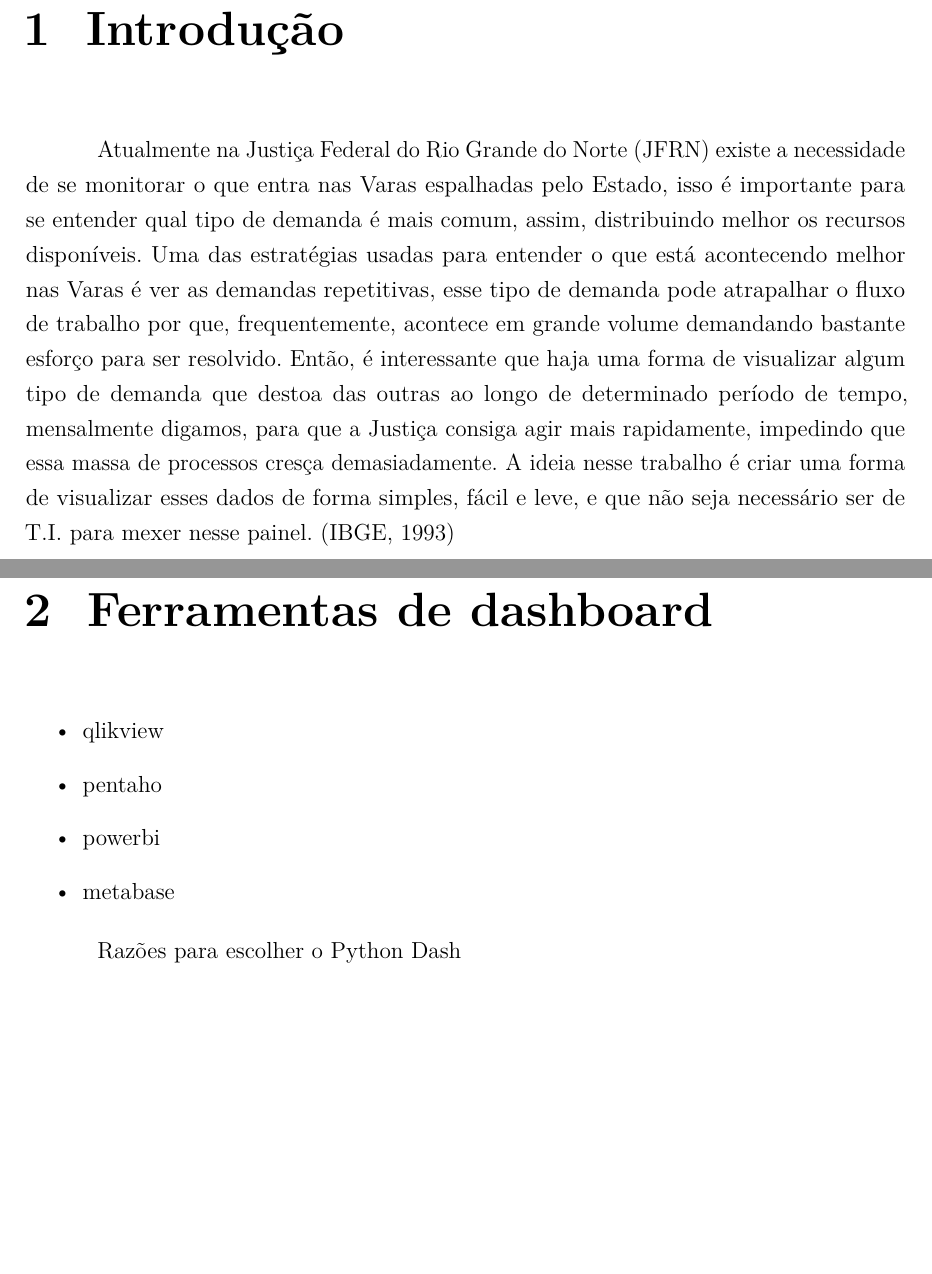
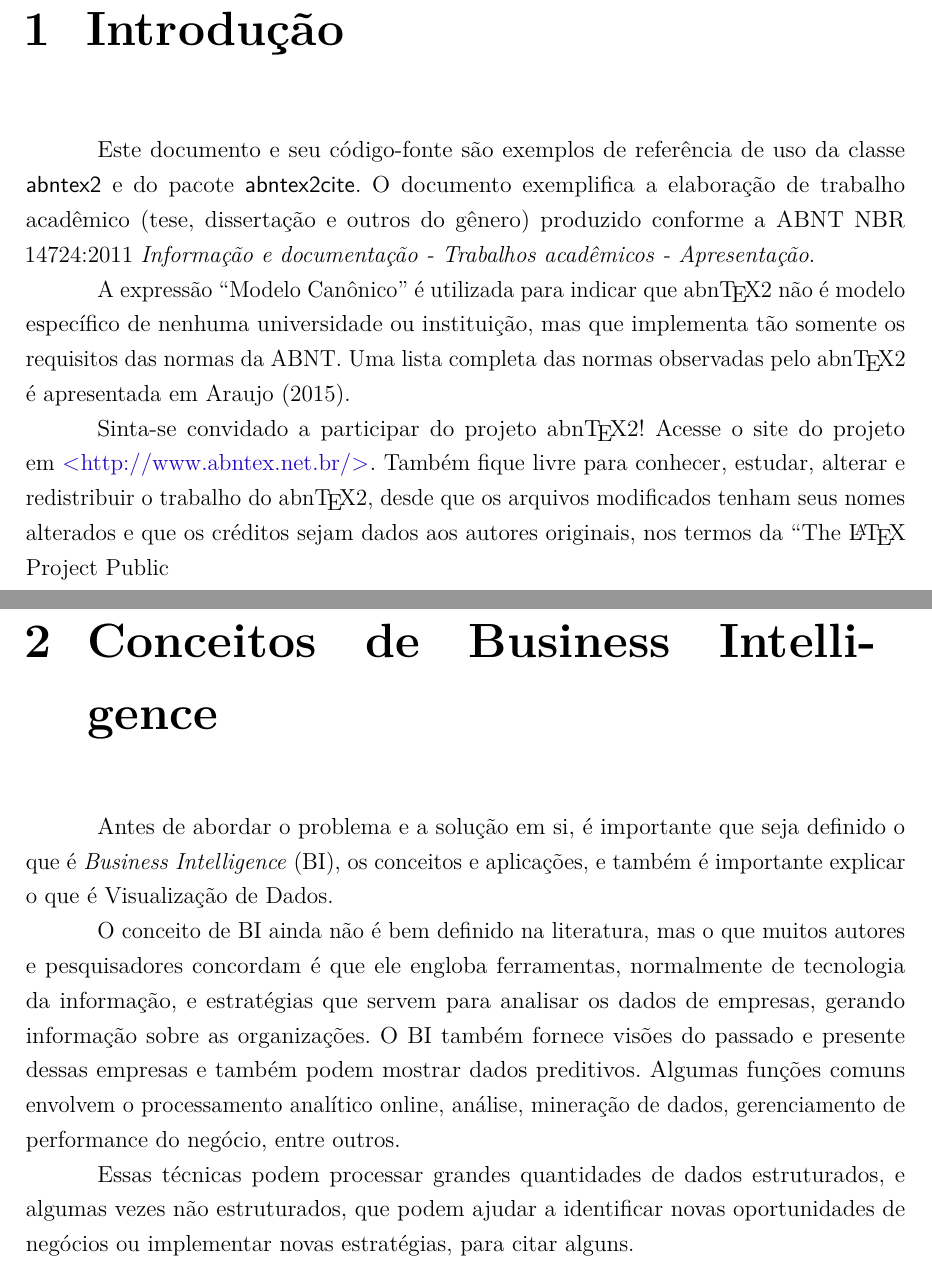
Before and after one commit to Kallil12/Documento_res_TI, a LaTeX thesis (main.tex, which reads capitulos/cap02.tex, chapters/chap_1.tex, chapters/chap_2.tex): two parts of pages 15 and 16 of 19 before the commit and two parts of pages 16 and 17 of 22 after it, joined at a grey line, cut so that both start at the same text, the shorter picture padded with empty space. The pictures show the PDF file main.pdf that the author committed with the source.

Commit message:
Atualizando o template

```diff
--- a/capitulos/cap02.tex
+++ /dev/null
@@ -1,12 +0,0 @@
-\chapter{Ferramentas de dashboard}
-\begin{itemize}
-	\item qlikview
-
-	\item pentaho
-
-	\item powerbi
-
-	\item metabase
-\end{itemize}
-
-Razões para escolher o Python Dash
--- /dev/null
+++ b/chapters/chap_1.tex
@@ -0,0 +1,9 @@
+\chapter{Conceitos de Business Intelligence}\label{cap_trabalho_academico}
+
+% https://www.researchgate.net/publication/273861123_Why_Business_Intelligence_Significance_of_Business_Intelligence_Tools_and_Integrating_BI_Governance_with_Corporate_Governance
+
+Antes de abordar o problema e a solução em si, é importante que seja definido o que é \textit{Business Intelligence} (BI), os conceitos e aplicações, e também é importante explicar o que é Visualização de Dados.
+
+O conceito de BI ainda não é bem definido na literatura, mas o que muitos autores e pesquisadores concordam é que ele engloba ferramentas, normalmente de tecnologia da informação, e estratégias que servem para analisar os dados de empresas, gerando informação sobre as organizações. O BI também fornece visões do passado e presente dessas empresas e também podem mostrar dados preditivos. Algumas funções comuns envolvem o processamento analítico online, análise, mineração de dados, gerenciamento de performance do negócio, entre outros.
+
+Essas técnicas podem processar grandes quantidades de dados estruturados, e algumas vezes não estruturados, que podem ajudar a identificar novas oportunidades de negócios ou implementar novas estratégias, para citar alguns.
--- /dev/null
+++ b/chapters/chap_2.tex
@@ -0,0 +1 @@
+\chapter{Visualização de dados}\label{cap_trabalho_academico}
--- a/conteudo.tex
+++ b/conteudo.tex
@@ -4,4 +4,19 @@
 \chapter{Introdução}
 % ----------------------------------------------------------
 
-Atualmente na Justiça Federal do Rio Grande do Norte (JFRN) existe a necessidade de se monitorar o que entra nas Varas espalhadas pelo Estado, isso é importante para se entender qual tipo de demanda é mais comum, assim, distribuindo melhor os recursos disponíveis. Uma das estratégias usadas para entender o que está acontecendo melhor nas Varas é ver as demandas repetitivas, esse tipo de demanda pode atrapalhar o fluxo de trabalho por que, frequentemente, acontece em grande volume demandando bastante esforço para ser resolvido. Então, é interessante que haja uma forma de visualizar algum tipo de demanda que destoa das outras ao longo de determinado período de tempo, mensalmente digamos, para que a Justiça consiga agir mais rapidamente, impedindo que essa massa de processos cresça demasiadamente. A ideia nesse trabalho é criar uma forma de visualizar esses dados de forma simples, fácil e leve, e que não seja necessário ser de T.I. para mexer nesse painel. \cite{ibge1993}
+Este documento e seu código-fonte são exemplos de referência de uso da classe
+\textsf{abntex2} e do pacote \textsf{abntex2cite}. O documento
+exemplifica a elaboração de trabalho acadêmico (tese, dissertação e outros do
+gênero) produzido conforme a ABNT NBR 14724:2011 \emph{Informação e documentação
+- Trabalhos acadêmicos - Apresentação}.
+
+A expressão ``Modelo Canônico'' é utilizada para indicar que \abnTeX\ não é
+modelo específico de nenhuma universidade ou instituição, mas que implementa tão
+somente os requisitos das normas da ABNT. Uma lista completa das normas
+observadas pelo \abnTeX\ é apresentada em \citeonline{abntex2classe}.
+
+Sinta-se convidado a participar do projeto \abnTeX! Acesse o site do projeto em
+\url{http://www.abntex.net.br/}. Também fique livre para conhecer,
+estudar, alterar e redistribuir o trabalho do \abnTeX, desde que os arquivos
+modificados tenham seus nomes alterados e que os créditos sejam dados aos
+autores originais, nos termos da ``The \LaTeX\ Project Public
@@ -15 +31,7 @@ Atualmente na Justiça Federal do Rio Grande do Norte (JFRN) existe a necessidad
 % ---
+\include{./chapters/chap_1}
+\include{./chapters/chap_2}
+\include{./chapters/chap_3}
+
+\chapter{Conteúdos específicos do modelo de trabalho acadêmico}\label{cap_trabalho_academico}
+
--- a/main.tex
+++ b/main.tex
@@ -267,7 +274,6 @@ O resumo em língua estrangeira (em inglês Abstract, em espanhol Resumen, em fr
 \begin{siglas}
   \item[IMD] Instituto Metrópole Digital
   \item[UFRN] Universidade Federal do Rio Grande do Norte
-  \item[JFRN] Justiça Federal do Rio Grande do Norte
 \end{siglas}
 
 % Inserir lista de símbolos
```
Also changed, not shown: capitulos/aeho_cap01.tex (deleted, +0 -10 lines), capitulos/cap03.tex (deleted, +0 -1 lines), chapters/chap_3.tex (added, +1 -0 lines), main.bbl, main.pdf, conteudo.tex (14 more changed lines), main.tex (33 more changed lines), 2 other files.
